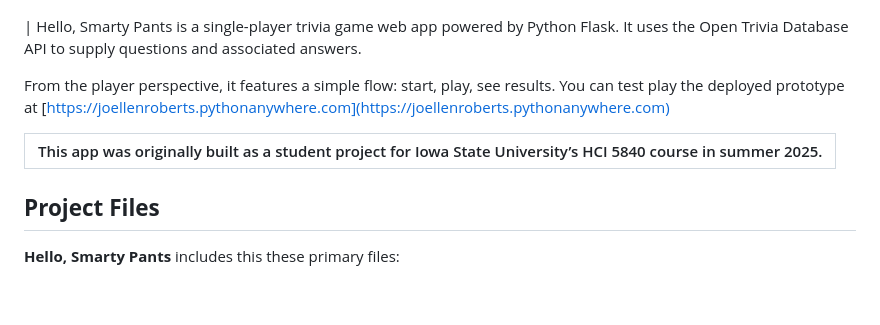
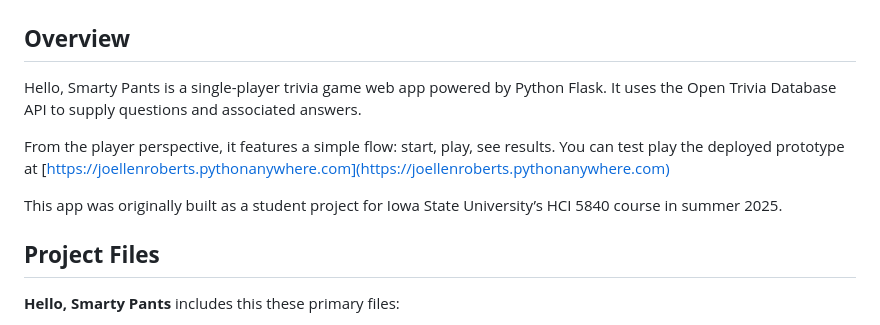
Before and after one commit to ChHarding/hci584-trivia, a Markdown page: README.md, the part around the change printed below. Rendered like a GitHub page; blank space fills up the shorter version.

```diff
--- a/README.md
+++ b/README.md
@@ -1,11 +1,11 @@
 ![Hello, Smarty Pants: a simple, single-player trivia game web app powered by Python Flask](_img/Hello-Smarty-Pants-User-Guide.png)
 
-| Hello, Smarty Pants is a single-player trivia game web app powered by Python Flask. It uses the Open Trivia Database API to supply questions and associated answers.
+## **Overview**
+Hello, Smarty Pants is a single-player trivia game web app powered by Python Flask. It uses the Open Trivia Database API to supply questions and associated answers.
 
 From the player perspective, it features a simple flow: start, play, see results.  You can test play the deployed prototype at [https://joellenroberts.pythonanywhere.com](https://joellenroberts.pythonanywhere.com)
 
-This app was originally built as a student project for Iowa State University’s HCI 5840 course in summer 2025\. |
-| :---- |
+This app was originally built as a student project for Iowa State University’s HCI 5840 course in summer 2025.
 
 ## **Project Files**
 
```
Also changed, not shown: other parts of README.md (+3 -0 lines).
